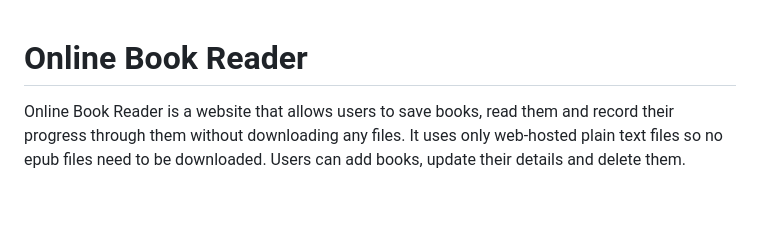
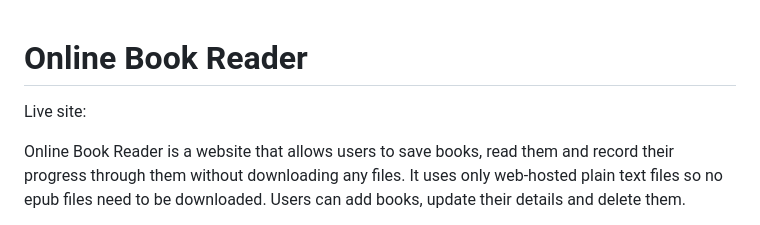
Before and after one commit to harrypmdev/online-book-reader, a Markdown page: README.md, the part around the change. Drawn GitHub-style; blank space fills up the shorter version.

Commit message:
fix: add clear live site URL to README.md

```diff
--- a/README.md
+++ b/README.md
@@ -1,4 +1,6 @@
 # Online Book Reader
+
+Live site:
 
 Online Book Reader is a website that allows users to save books, read them and record their progress through
 them without downloading any files. It uses only web-hosted plain text files so no epub files need to be downloaded.
```
